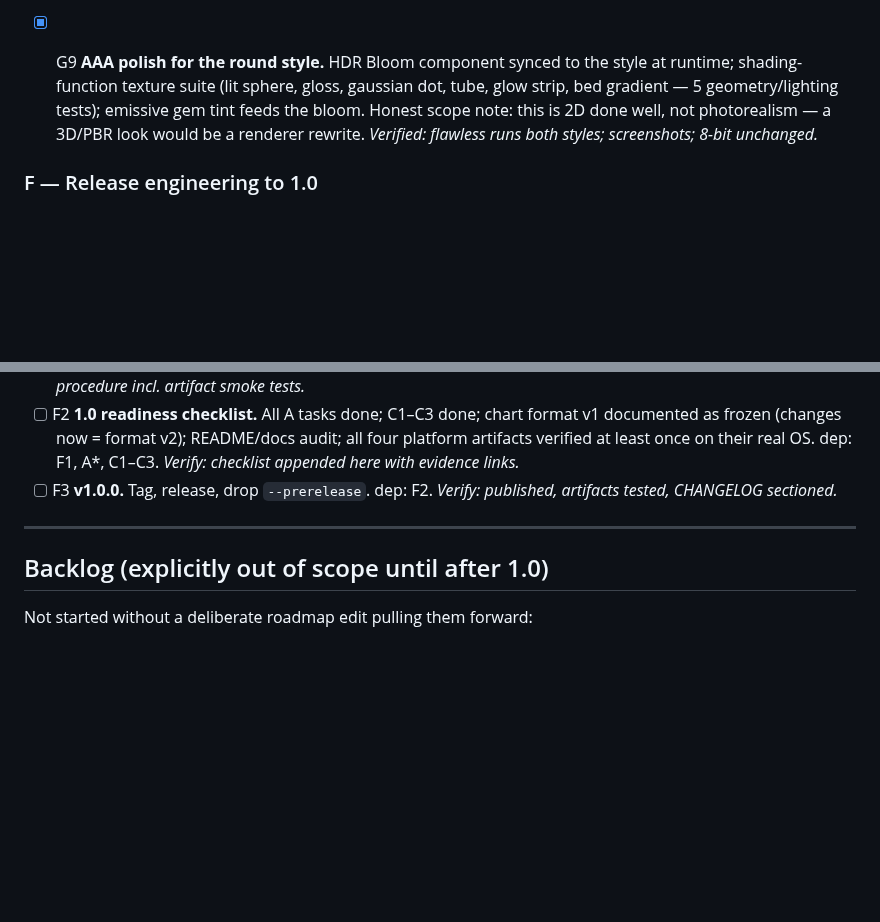
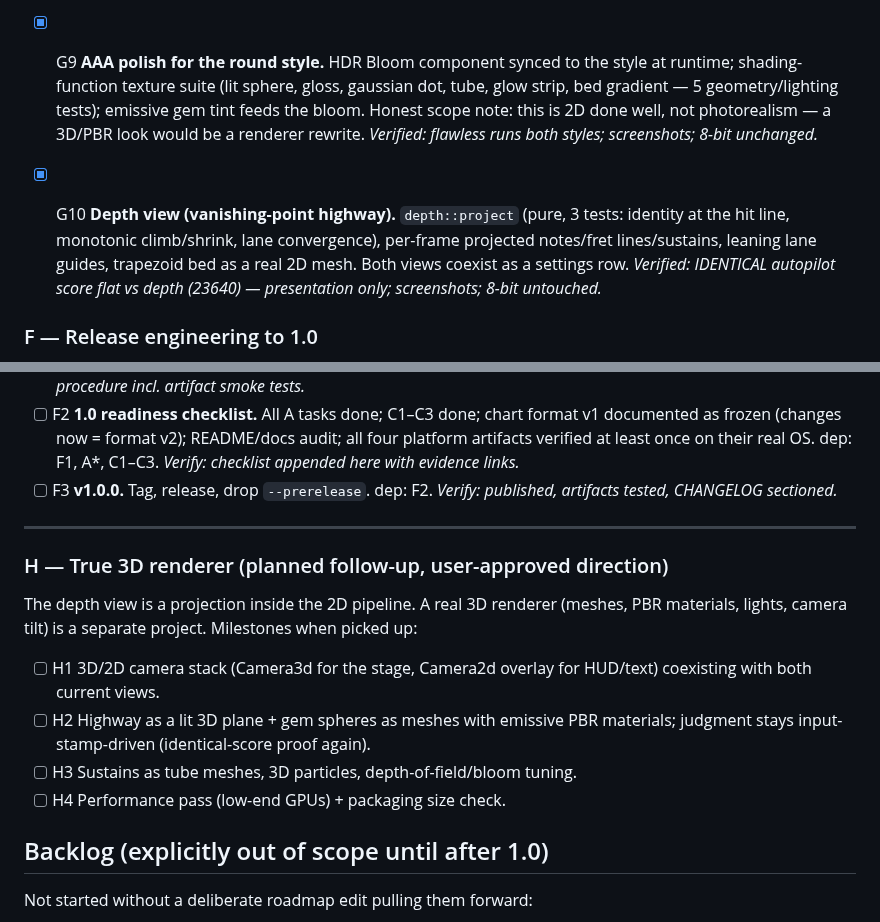
Before and after one commit to pepperonas/beatbyte, a Markdown page: docs/ROADMAP.md, 2 parts joined by grey strips. Drawn GitHub-style; blank space fills up the shorter version.

```diff
--- a/docs/ROADMAP.md
+++ b/docs/ROADMAP.md
@@ -177,6 +177,8 @@ chart format v1 can be frozen as a promise.
 
 - [x] G9 **AAA polish for the round style.** HDR Bloom component synced to the style at runtime; shading-function texture suite (lit sphere, gloss, gaussian dot, tube, glow strip, bed gradient — 5 geometry/lighting tests); emissive gem tint feeds the bloom. Honest scope note: this is 2D done well, not photorealism — a 3D/PBR look would be a renderer rewrite. *Verified: flawless runs both styles; screenshots; 8-bit unchanged.*
 
+- [x] G10 **Depth view (vanishing-point highway).** `depth::project` (pure, 3 tests: identity at the hit line, monotonic climb/shrink, lane convergence), per-frame projected notes/fret lines/sustains, leaning lane guides, trapezoid bed as a real 2D mesh. Both views coexist as a settings row. *Verified: IDENTICAL autopilot score flat vs depth (23640) — presentation only; screenshots; 8-bit untouched.*
+
 ### F — Release engineering to 1.0
 
 - [x] F0 **v0.9.0 — content, accessibility, editor v2.** Amendment (2026-08-24): every unblocked B/C/D/E task landed while the A tasks wait on human playtesting — that body of work (second song, song-selector harness, import guide + scan fix, format truth, forward-compat pins, Linux/Windows CI smokes, Stage Motion, colorblind lane shapes, HOPO visibility, editor move/bulk/audition, harness integrity) ships now instead of idling behind A2. *SHIPPED 2026-08-24: all 7 assets auto-attached via the recursive glob; aarch64 tarball smoke + flawless artifact autopilot from neutral CWD + DMG .app smoke; two release-run attempts (spurious hdiutil ENOSPC → retry mitigation).*
@@ -185,6 +187,17 @@ chart format v1 can be frozen as a promise.
 - [ ] F3 **v1.0.0.** Tag, release, drop `--prerelease`. dep: F2. *Verify: published, artifacts tested, CHANGELOG sectioned.*
 
 ---
+
+### H — True 3D renderer (planned follow-up, user-approved direction)
+
+The depth view is a projection inside the 2D pipeline. A real 3D
+renderer (meshes, PBR materials, lights, camera tilt) is a separate
+project. Milestones when picked up:
+
+- [ ] H1 3D/2D camera stack (Camera3d for the stage, Camera2d overlay for HUD/text) coexisting with both current views.
+- [ ] H2 Highway as a lit 3D plane + gem spheres as meshes with emissive PBR materials; judgment stays input-stamp-driven (identical-score proof again).
+- [ ] H3 Sustains as tube meshes, 3D particles, depth-of-field/bloom tuning.
+- [ ] H4 Performance pass (low-end GPUs) + packaging size check.
 
 ## Backlog (explicitly out of scope until after 1.0)
 
```
Also changed, not shown: CHANGELOG.md (+9 -0 lines), README.md (+5 -3 lines), docs/media/beatbyte-round-style.png, 3 other files.
